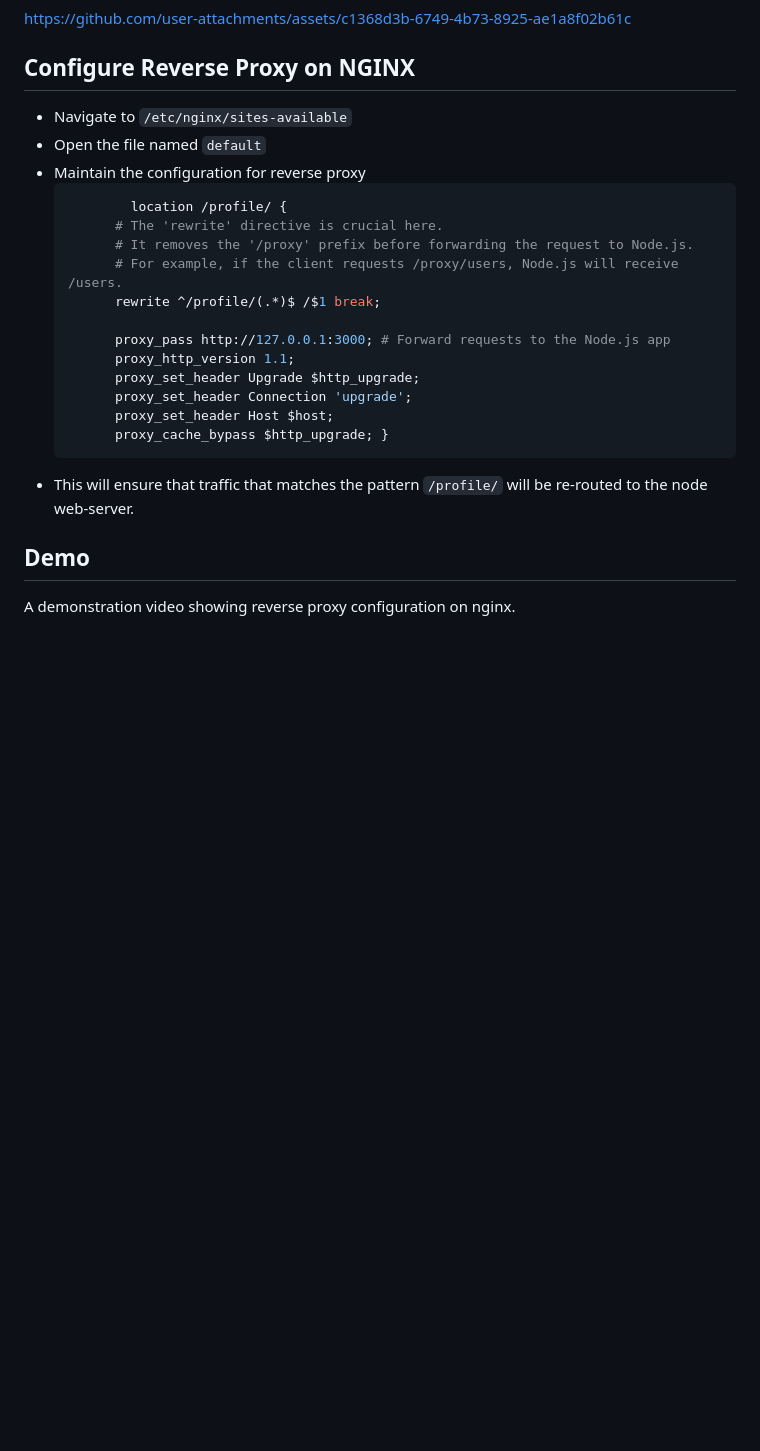
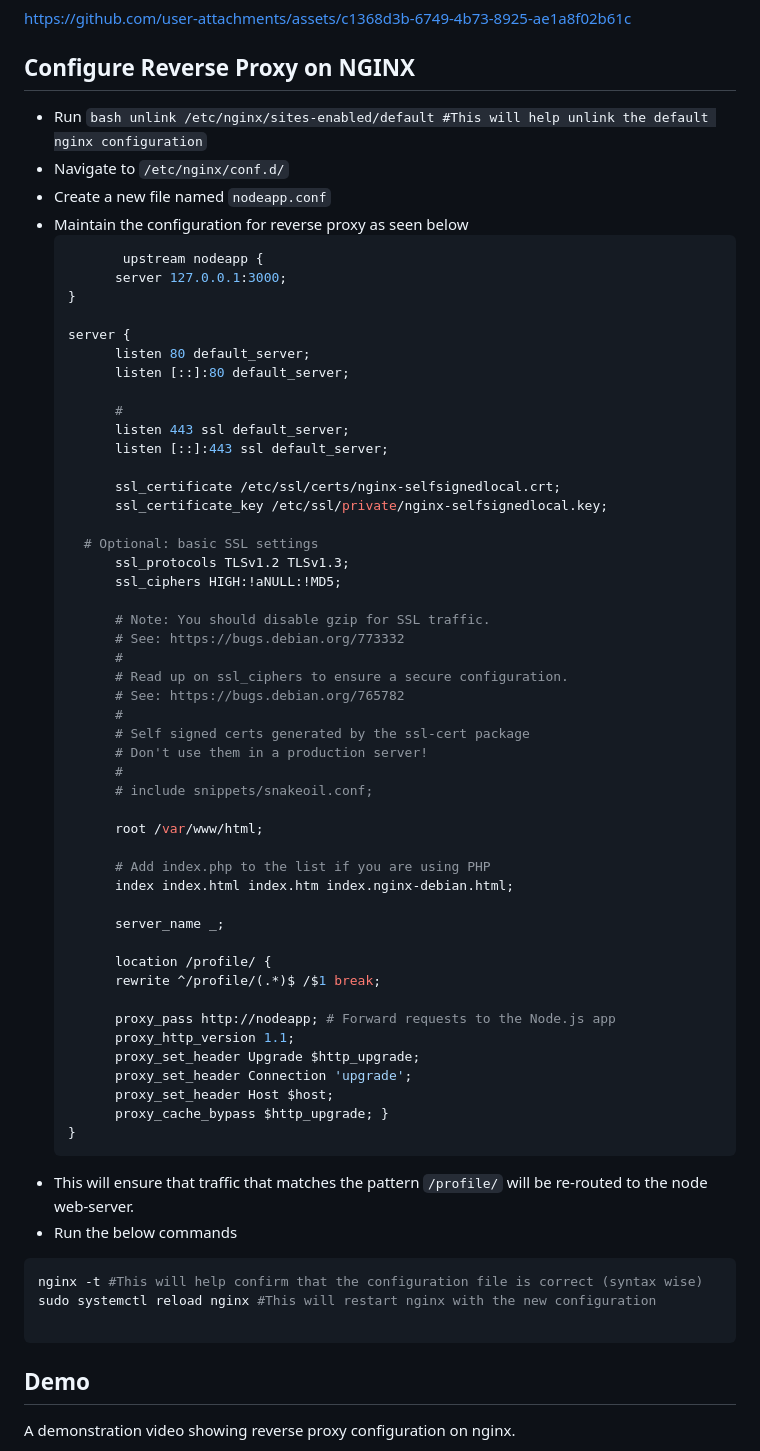
Before and after one commit to LastPatriot/altschool-semester2-assignment, a Markdown page: README.md, the part around the change. GitHub-like rendering; blank space fills up the shorter version.

````diff
--- a/README.md
+++ b/README.md
@@ -115,24 +115,66 @@ https://github.com/user-attachments/assets/c1368d3b-6749-4b73-8925-ae1a8f02b61c
 
 ## Configure Reverse Proxy on NGINX <a id="reverse-proxy"></a>
 
-- Navigate to `/etc/nginx/sites-available`
-- Open the file named `default`
-- Maintain the configuration for reverse proxy
+- Run ```bash unlink /etc/nginx/sites-enabled/default #This will help unlink the default nginx configuration```
+- Navigate to `/etc/nginx/conf.d/`
+- Create a new file named `nodeapp.conf`
+- Maintain the configuration for reverse proxy as seen below
   ```bash
-          location /profile/ {
-        # The 'rewrite' directive is crucial here.
-        # It removes the '/proxy' prefix before forwarding the request to Node.js.
-        # For example, if the client requests /proxy/users, Node.js will receive /users.
+         upstream nodeapp {
+        server 127.0.0.1:3000;
+  }
+
+  server {
+        listen 80 default_server;
+        listen [::]:80 default_server;
+
+        #
+        listen 443 ssl default_server;
+        listen [::]:443 ssl default_server;
+
+        ssl_certificate /etc/ssl/certs/nginx-selfsignedlocal.crt;
+        ssl_certificate_key /etc/ssl/private/nginx-selfsignedlocal.key;
+
+    # Optional: basic SSL settings
+        ssl_protocols TLSv1.2 TLSv1.3;
+        ssl_ciphers HIGH:!aNULL:!MD5;
+
+        # Note: You should disable gzip for SSL traffic.
+        # See: https://bugs.debian.org/773332
+        #
+        # Read up on ssl_ciphers to ensure a secure configuration.
+        # See: https://bugs.debian.org/765782
+        #
+        # Self signed certs generated by the ssl-cert package
+        # Don't use them in a production server!
+        #
+        # include snippets/snakeoil.conf;
+
+        root /var/www/html;
+
+        # Add index.php to the list if you are using PHP
+        index index.html index.htm index.nginx-debian.html;
+
+        server_name _;
+
+        location /profile/ {
         rewrite ^/profile/(.*)$ /$1 break;
 
-        proxy_pass http://127.0.0.1:3000; # Forward requests to the Node.js app
+        proxy_pass http://nodeapp; # Forward requests to the Node.js app
         proxy_http_version 1.1;
         proxy_set_header Upgrade $http_upgrade;
         proxy_set_header Connection 'upgrade';
         proxy_set_header Host $host;
         proxy_cache_bypass $http_upgrade; }
+  }
   ```
 - This will ensure that traffic that matches the pattern `/profile/` will be re-routed to the node web-server.
+- Run the below commands
+```bash
+nginx -t #This will help confirm that the configuration file is correct (syntax wise)
+sudo systemctl reload nginx #This will restart nginx with the new configuration
+
+```
 
 ## Demo
 
````
